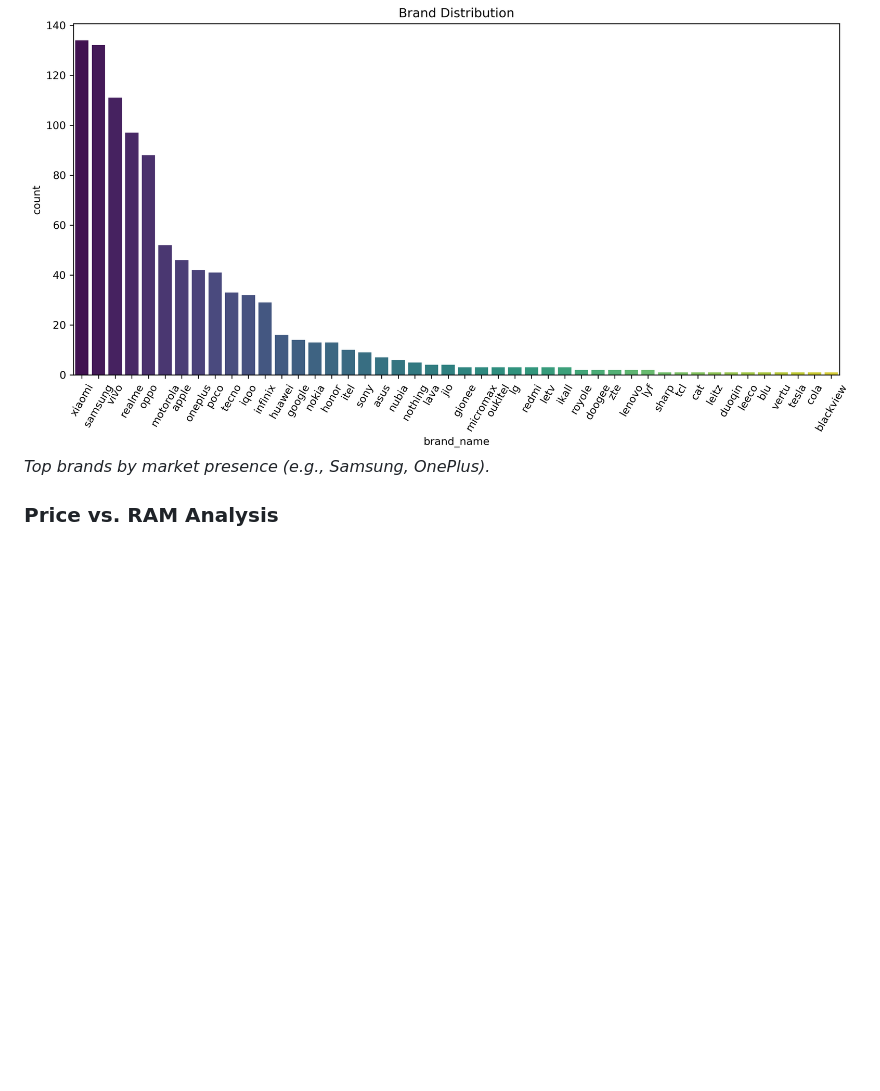
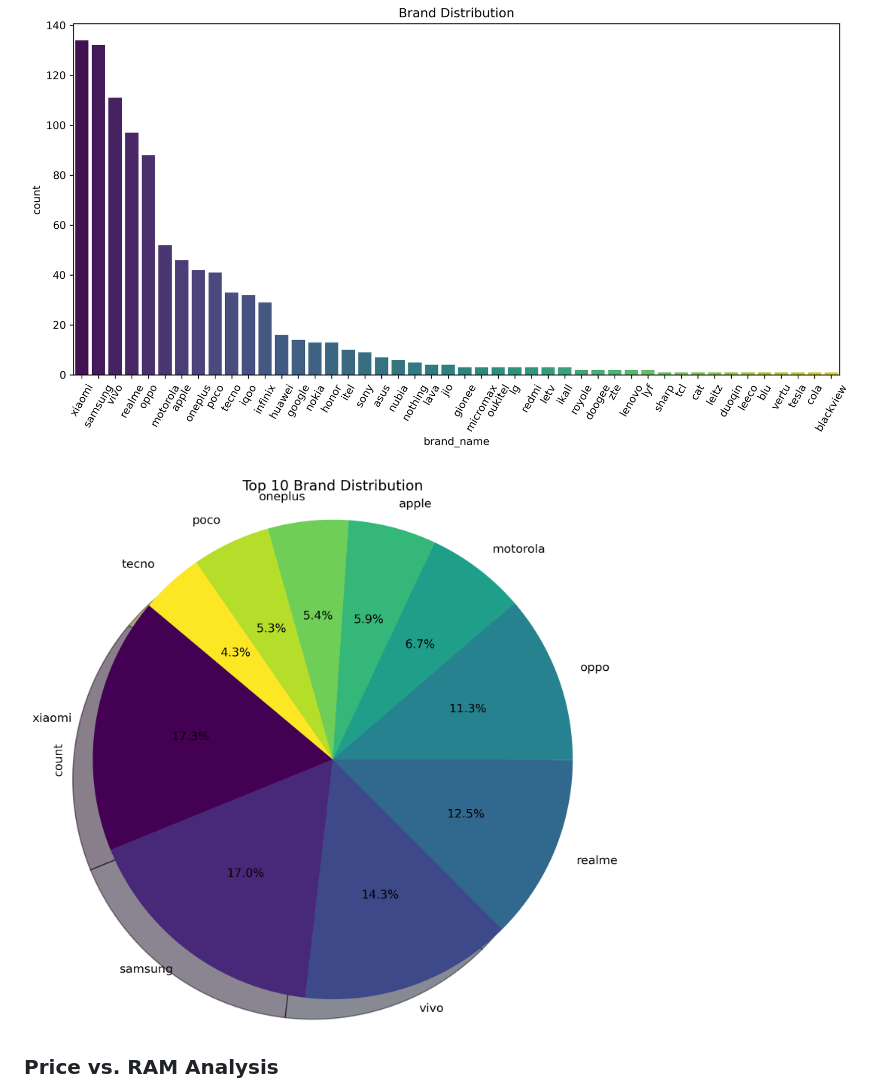
Before and after one commit to Niair/Mobile-Device-Data-Insights-Using-EDA, a Markdown page: README.md, the part around the change. Drawn GitHub-style; blank space fills up the shorter version.

```diff
--- a/README.md
+++ b/README.md
@@ -24,7 +24,8 @@ A comprehensive analysis of mobile phone specifications and pricing trends. This
 
 ### **Brand Distribution**
 ![Brand Distribution](reports/brand_distribution.png)
-*Top brands by market presence (e.g., Samsung, OnePlus).*
+
+![Brand Distribution](reports/brand_distribution_pie.png)
 
 ### **Price vs. RAM Analysis**
 ![Price vs RAM](https://via.placeholder.com/400x250)
```
